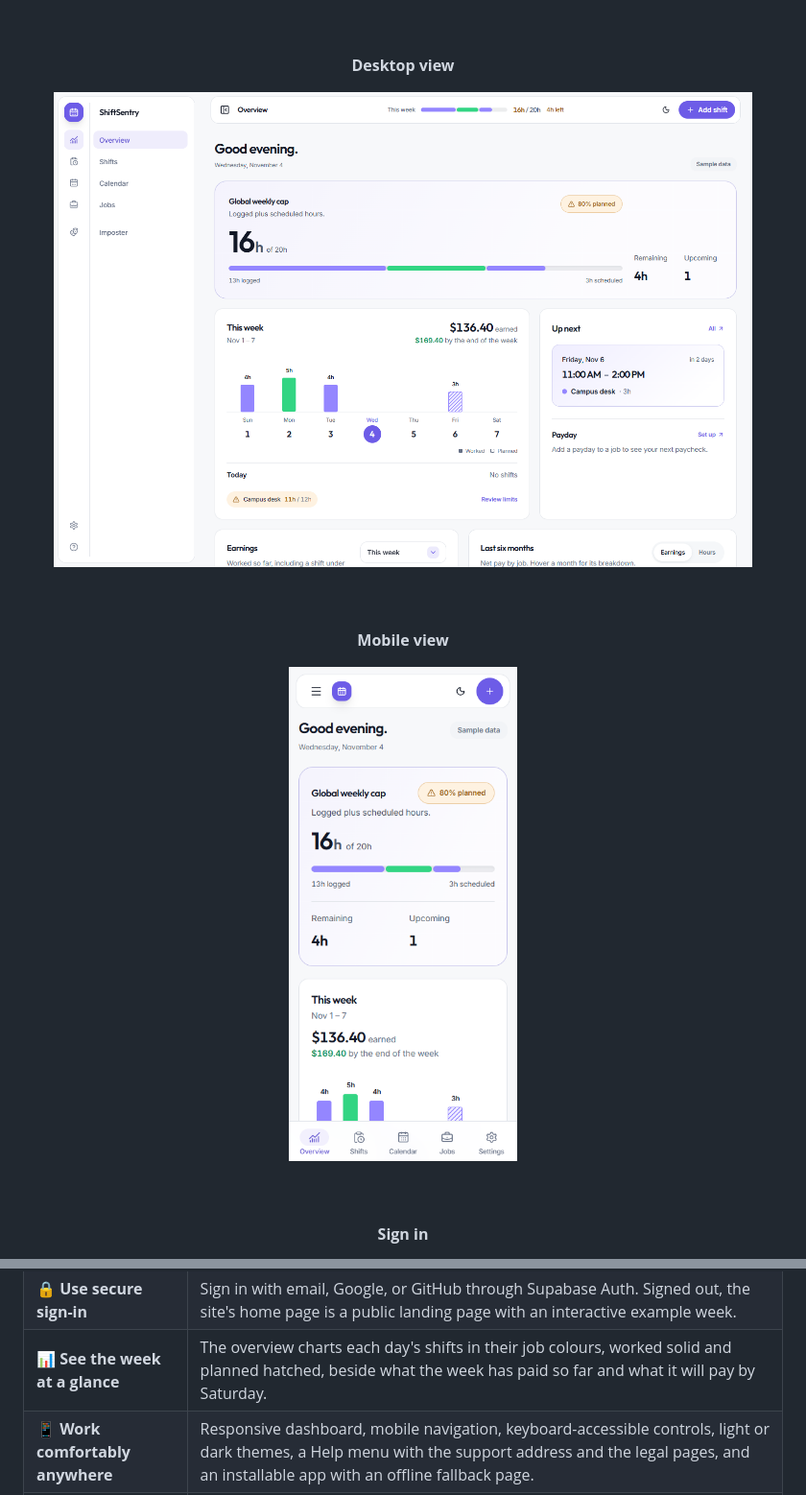
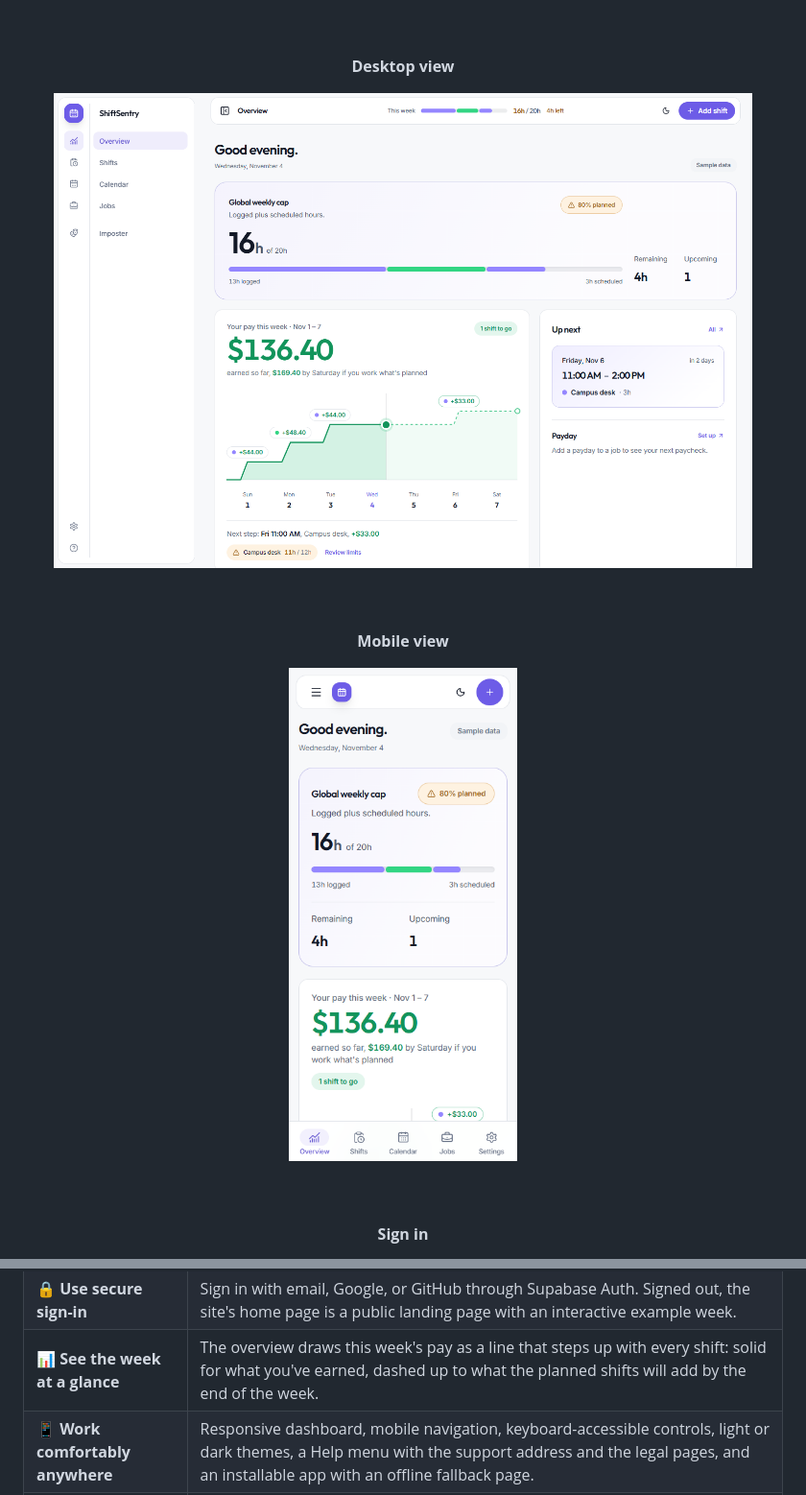
Before and after one commit to pokharelsandeep333-commits/ShiftSentry, a Markdown page: README.md, 2 parts joined by grey strips. Shown at 96% size. GitHub-like rendering; pictures changed too: docs/screenshots/dashboard-desktop.png, docs/screenshots/dashboard-mobile.png.

```diff
--- a/README.md
+++ b/README.md
@@ -79,7 +79,7 @@ The daily security-retention workflow uses the existing protected production `SU
 | 🗓️ **See it on a calendar** | Week and month views of your shifts. Overnight shifts appear on both days and clashes are marked. |
 | 🔗 **Connect Google Calendar** | Optional and read-only: show your Google events beside your shifts and get a warning when a new shift clashes with one. A job can also opt in to adding shifts automatically from matching Google events. Nothing is ever written to Google. |
 | 🔒 **Use secure sign-in** | Sign in with email, Google, or GitHub through Supabase Auth. Signed out, the site's home page is a public landing page with an interactive example week. |
-| 📊 **See the week at a glance** | The overview charts each day's shifts in their job colours, worked solid and planned hatched, beside what the week has paid so far and what it will pay by Saturday. |
+| 📊 **See the week at a glance** | The overview draws this week's pay as a line that steps up with every shift: solid for what you've earned, dashed up to what the planned shifts will add by the end of the week. |
 | 📱 **Work comfortably anywhere** | Responsive dashboard, mobile navigation, keyboard-accessible controls, light or dark themes, a Help menu with the support address and the legal pages, and an installable app with an offline fallback page. |
 | 🎭 **Take a break** | Imposter, a small party word game for friends, with QR-code and link invites. |
 
```
Also changed, not shown: other parts of README.md (+1 -1 lines), 8 other files.
